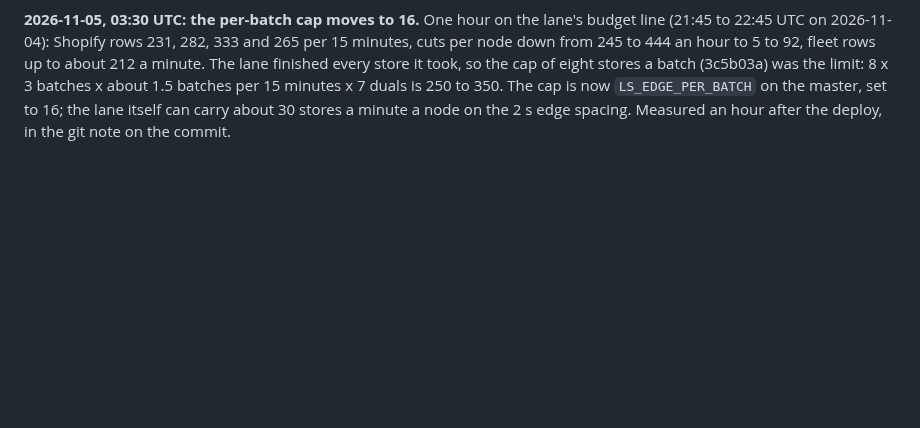
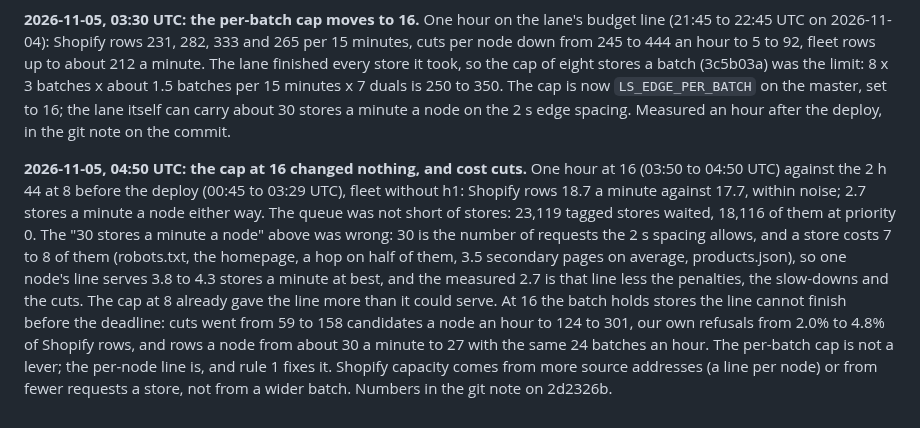
Before and after one commit to giushansen/list_signal, a Markdown page: docs/crawl-capacity.md, the part around the change. Drawn GitHub-style; blank space fills up the shorter version.

Commit message:
Docs: the Shopify cap at 16 changed nothing and doubled the cuts
Measured one hour at LS_EDGE_PER_BATCH=16 (03:50 to 04:50 UTC) against
the 2 h 44 at 8 before the deploy (00:45 to 03:29 UTC), fleet without
h1: Shopify rows 18.65 a minute against 17.67, 2.7 stores a minute a
node either way, with 23,119 tagged stores waiting in the queue (18,116
at priority 0). Cuts per node an hour went from 59 to 158 candidates to
124 to 301, our own refusals from 2.0% to 4.8% of Shopify rows, rows a
node from about 30 a minute to 27 on the same 24 batches an hour.

The doc's claim that the lane "can carry about 30 stores a minute a
node" was wrong: 30 is requests, and a store costs 7 to 8 of them on
the 2 s line (3.5 secondary pages on average, a hop on half), so a node
serves 3.8 to 4.3 stores a minute at best. The cap at 8 already offered
the line more than it serves; 16 only adds stores the deadline cuts.
The per-batch cap is not a lever. The per-node line is, rule 1 fixes it,
and Shopify capacity comes from more source addresses or fewer requests
a store. Numbers in the git note on 2d2326b.

Co-Authored-By: Claude Fable 5.1 <noreply@anthropic.com>

```diff
--- a/docs/crawl-capacity.md
+++ b/docs/crawl-capacity.md
@@ -302,3 +302,23 @@ limit: 8 x 3 batches x about 1.5 batches per 15 minutes x 7 duals is 250
 to 350. The cap is now `LS_EDGE_PER_BATCH` on the master, set to 16; the
 lane itself can carry about 30 stores a minute a node on the 2 s edge
 spacing. Measured an hour after the deploy, in the git note on the commit.
+
+**2026-11-05, 04:50 UTC: the cap at 16 changed nothing, and cost cuts.**
+One hour at 16 (03:50 to 04:50 UTC) against the 2 h 44 at 8 before the
+deploy (00:45 to 03:29 UTC), fleet without h1: Shopify rows 18.7 a minute
+against 17.7, within noise; 2.7 stores a minute a node either way. The
+queue was not short of stores: 23,119 tagged stores waited, 18,116 of them
+at priority 0. The "30 stores a minute a node" above was wrong: 30 is the
+number of requests the 2 s spacing allows, and a store costs 7 to 8 of
+them (robots.txt, the homepage, a hop on half of them, 3.5 secondary
+pages on average, products.json), so one node's line serves 3.8 to 4.3
+stores a minute at best, and the measured 2.7 is that line less the
+penalties, the slow-downs and the cuts. The cap at 8 already gave the
+line more than it could serve. At 16 the batch holds stores the line
+cannot finish before the deadline: cuts went from 59 to 158 candidates a
+node an hour to 124 to 301, our own refusals from 2.0% to 4.8% of Shopify
+rows, and rows a node from about 30 a minute to 27 with the same 24
+batches an hour. The per-batch cap is not a lever; the per-node line is,
+and rule 1 fixes it. Shopify capacity comes from more source addresses
+(a line per node) or from fewer requests a store, not from a wider
+batch. Numbers in the git note on 2d2326b.
```
